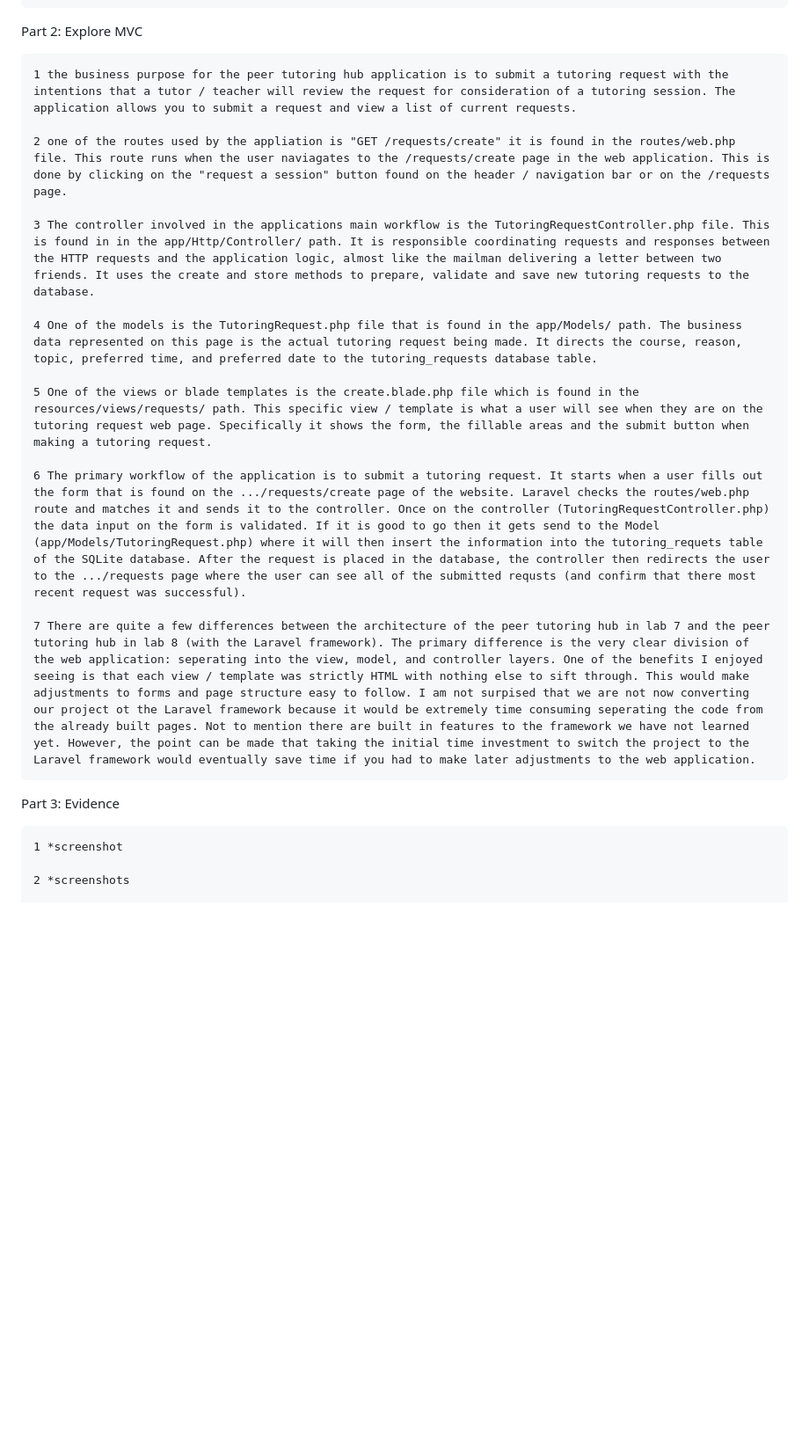
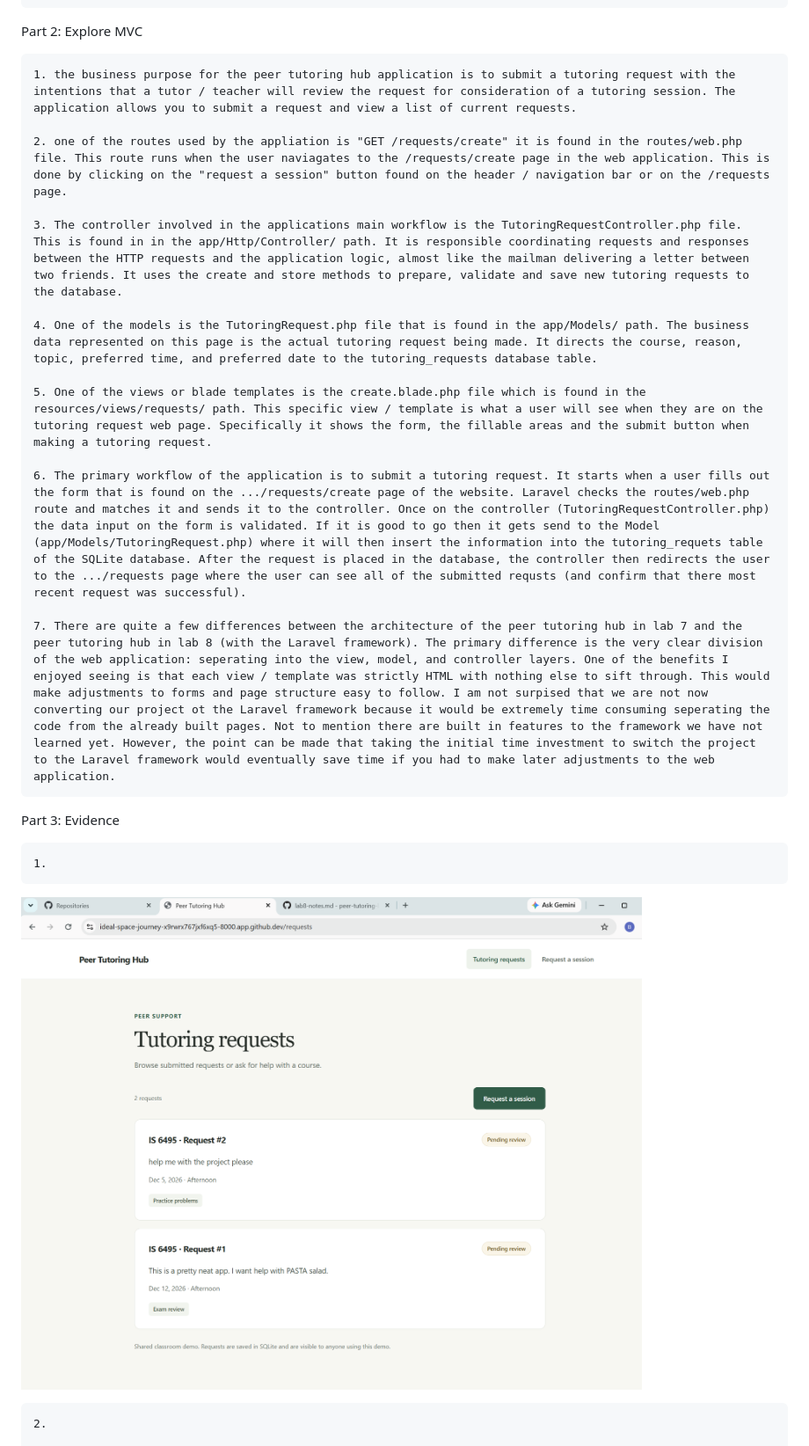
Before and after one commit to 18briding/peer-tutoring-laravel-demo, a Markdown page: lab8-notes.md, the part around one of its changes. Shown at 88% size. Drawn GitHub-style; pictures changed too: images-notes/part3.1.png (added); blank space fills up the shorter version.

Commit message:
lab 8 part 2 and 3 questions

```diff
--- a/lab8-notes.md
+++ b/lab8-notes.md
@@ -6,25 +6,27 @@ Part 1: Run application
 
 Part 2: Explore MVC
 
-    1 the business purpose for the peer tutoring hub application is to submit a tutoring request with the intentions that a tutor / teacher will review the request for consideration of a tutoring session. The application allows you to submit a request and view a list of current requests.
+    1. the business purpose for the peer tutoring hub application is to submit a tutoring request with the intentions that a tutor / teacher will review the request for consideration of a tutoring session. The application allows you to submit a request and view a list of current requests.
 
-    2 one of the routes used by the appliation is "GET /requests/create" it is found in the routes/web.php file. This route runs when the user naviagates to the /requests/create page in the web application. This is done by clicking on the "request a session" button found on the header / navigation bar or on the /requests page.
+    2. one of the routes used by the appliation is "GET /requests/create" it is found in the routes/web.php file. This route runs when the user naviagates to the /requests/create page in the web application. This is done by clicking on the "request a session" button found on the header / navigation bar or on the /requests page.
 
-    3 The controller involved in the applications main workflow is the TutoringRequestController.php file. This is found in in the app/Http/Controller/ path. It is responsible coordinating requests and responses between the HTTP requests and the application logic, almost like the mailman delivering a letter between two friends. It uses the create and store methods to prepare, validate and save new tutoring requests to the database.
+    3. The controller involved in the applications main workflow is the TutoringRequestController.php file. This is found in in the app/Http/Controller/ path. It is responsible coordinating requests and responses between the HTTP requests and the application logic, almost like the mailman delivering a letter between two friends. It uses the create and store methods to prepare, validate and save new tutoring requests to the database.
 
-    4 One of the models is the TutoringRequest.php file that is found in the app/Models/ path. The business data represented on this page is the actual tutoring request being made. It directs the course, reason, topic, preferred time, and preferred date to the tutoring_requests database table.
+    4. One of the models is the TutoringRequest.php file that is found in the app/Models/ path. The business data represented on this page is the actual tutoring request being made. It directs the course, reason, topic, preferred time, and preferred date to the tutoring_requests database table.
 
-    5 One of the views or blade templates is the create.blade.php file which is found in the resources/views/requests/ path. This specific view / template is what a user will see when they are on the tutoring request web page. Specifically it shows the form, the fillable areas and the submit button when making a tutoring request.
+    5. One of the views or blade templates is the create.blade.php file which is found in the resources/views/requests/ path. This specific view / template is what a user will see when they are on the tutoring request web page. Specifically it shows the form, the fillable areas and the submit button when making a tutoring request.
 
-    6 The primary workflow of the application is to submit a tutoring request. It starts when a user fills out the form that is found on the .../requests/create page of the website. Laravel checks the routes/web.php route and matches it and sends it to the controller. Once on the controller (TutoringRequestController.php) the data input on the form is validated. If it is good to go then it gets send to the Model (app/Models/TutoringRequest.php) where it will then insert the information into the tutoring_requets table of the SQLite database. After the request is placed in the database, the controller then redirects the user to the .../requests page where the user can see all of the submitted requsts (and confirm that there most recent request was successful).
+    6. The primary workflow of the application is to submit a tutoring request. It starts when a user fills out the form that is found on the .../requests/create page of the website. Laravel checks the routes/web.php route and matches it and sends it to the controller. Once on the controller (TutoringRequestController.php) the data input on the form is validated. If it is good to go then it gets send to the Model (app/Models/TutoringRequest.php) where it will then insert the information into the tutoring_requets table of the SQLite database. After the request is placed in the database, the controller then redirects the user to the .../requests page where the user can see all of the submitted requsts (and confirm that there most recent request was successful).
 
-    7 There are quite a few differences between the architecture of the peer tutoring hub in lab 7 and the peer tutoring hub in lab 8 (with the Laravel framework). The primary difference is the very clear division of the web application: seperating into the view, model, and controller layers. One of the benefits I enjoyed seeing is that each view / template was strictly HTML with nothing else to sift through. This would make adjustments to forms and page structure easy to follow. I am not surpised that we are not now converting our project ot the Laravel framework because it would be extremely time consuming seperating the code from the already built pages. Not to mention there are built in features to the framework we have not learned yet. However, the point can be made that taking the initial time investment to switch the project to the Laravel framework would eventually save time if you had to make later adjustments to the web application.
+    7. There are quite a few differences between the architecture of the peer tutoring hub in lab 7 and the peer tutoring hub in lab 8 (with the Laravel framework). The primary difference is the very clear division of the web application: seperating into the view, model, and controller layers. One of the benefits I enjoyed seeing is that each view / template was strictly HTML with nothing else to sift through. This would make adjustments to forms and page structure easy to follow. I am not surpised that we are not now converting our project ot the Laravel framework because it would be extremely time consuming seperating the code from the already built pages. Not to mention there are built in features to the framework we have not learned yet. However, the point can be made that taking the initial time investment to switch the project to the Laravel framework would eventually save time if you had to make later adjustments to the web application.
 
 
 Part 3: Evidence
 
-    1 *screenshot
+    1.
 
-    2 *screenshots
+![Running Laravel app](images-notes/part3.1.png)
+
+    2.
 
     Route:
```
Also changed, not shown: other parts of lab8-notes.md (+10 -1 lines), images-notes/part3.2.1.png (added), images-notes/part3.2.2.png (added), images-notes/part3.2.3.png (added), images-notes/part3.2.4.png (added).
